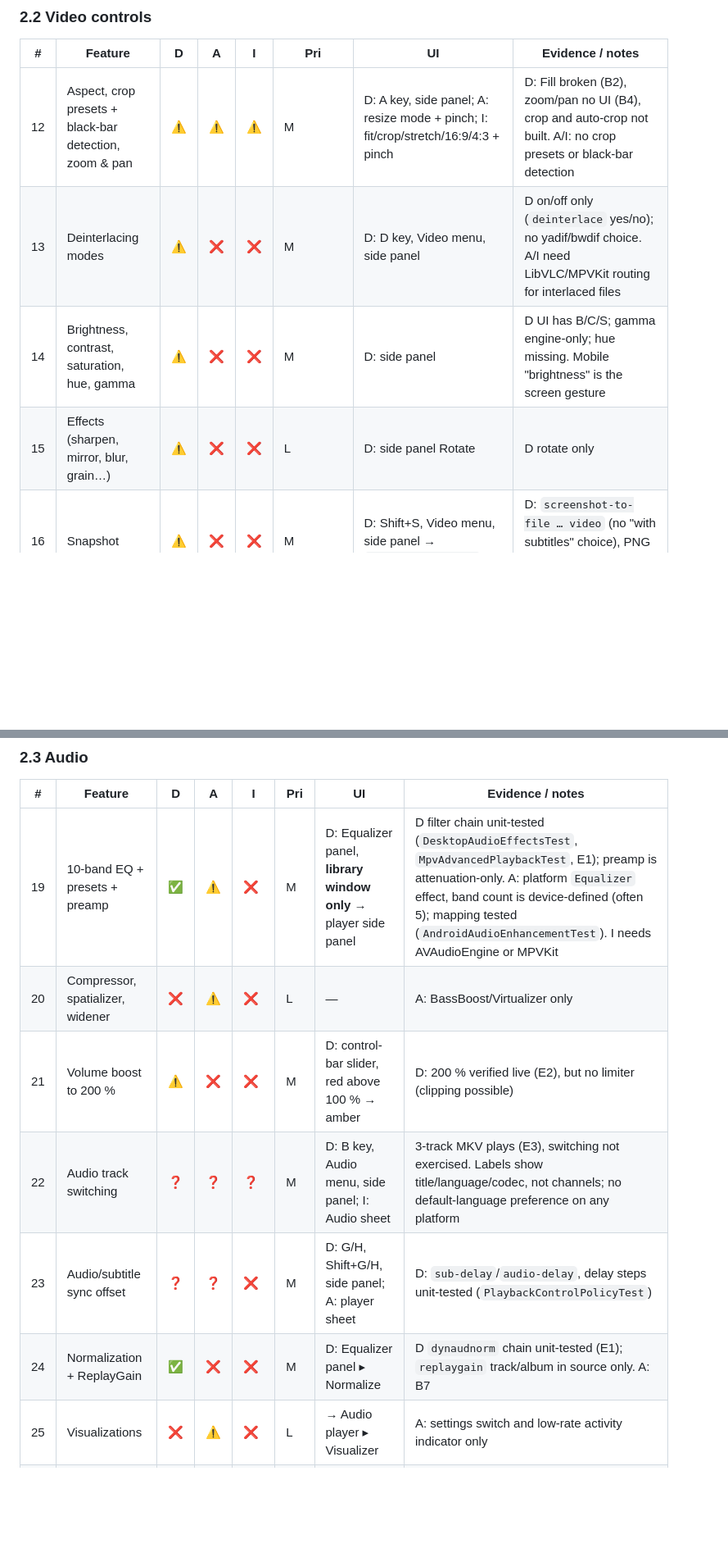
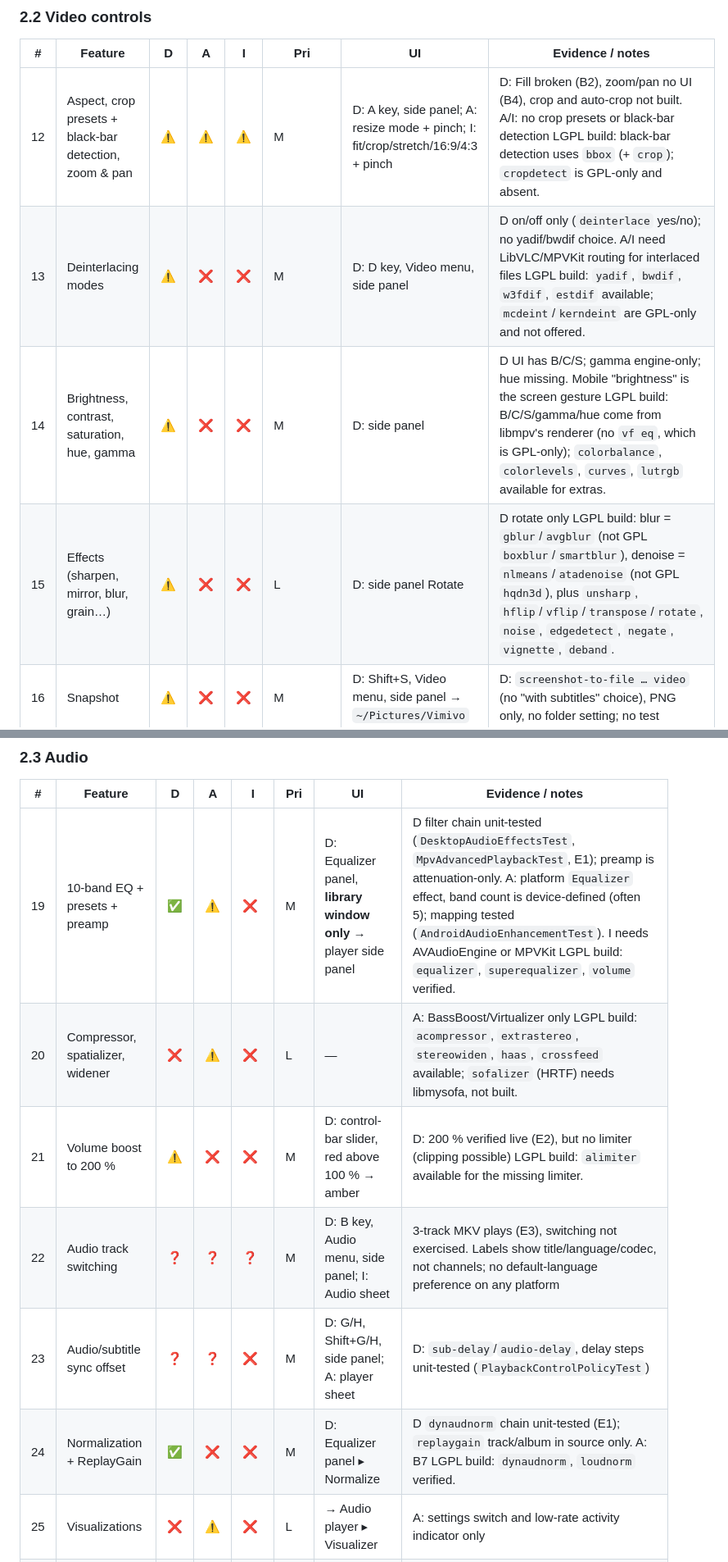
Before and after one commit to Vimivo/Player, a Markdown page: docs/VLC_FEATURE_GAP.md, 2 parts joined by grey strips. Shown at 82% size. Drawn GitHub-style; blank space fills up the shorter version.

```diff
--- a/docs/VLC_FEATURE_GAP.md
+++ b/docs/VLC_FEATURE_GAP.md
@@ -90,10 +90,10 @@ Priority: M = must-have, L = later. "UI" is today's location, then → the targe
 
 | # | Feature | D | A | I | Pri | UI | Evidence / notes |
 |---|---|---|---|---|---|---|---|
-| 12 | Aspect, crop presets + black-bar detection, zoom & pan | ⚠️ | ⚠️ | ⚠️ | M | D: A key, side panel; A: resize mode + pinch; I: fit/crop/stretch/16:9/4:3 + pinch | D: Fill broken (B2), zoom/pan no UI (B4), crop and auto-crop not built. A/I: no crop presets or black-bar detection |
-| 13 | Deinterlacing modes | ⚠️ | ❌ | ❌ | M | D: D key, Video menu, side panel | D on/off only (`deinterlace` yes/no); no yadif/bwdif choice. A/I need LibVLC/MPVKit routing for interlaced files |
-| 14 | Brightness, contrast, saturation, hue, gamma | ⚠️ | ❌ | ❌ | M | D: side panel | D UI has B/C/S; gamma engine-only; hue missing. Mobile "brightness" is the screen gesture |
-| 15 | Effects (sharpen, mirror, blur, grain…) | ⚠️ | ❌ | ❌ | L | D: side panel Rotate | D rotate only |
+| 12 | Aspect, crop presets + black-bar detection, zoom & pan | ⚠️ | ⚠️ | ⚠️ | M | D: A key, side panel; A: resize mode + pinch; I: fit/crop/stretch/16:9/4:3 + pinch | D: Fill broken (B2), zoom/pan no UI (B4), crop and auto-crop not built. A/I: no crop presets or black-bar detection LGPL build: black-bar detection uses `bbox` (+ `crop`); `cropdetect` is GPL-only and absent. |
+| 13 | Deinterlacing modes | ⚠️ | ❌ | ❌ | M | D: D key, Video menu, side panel | D on/off only (`deinterlace` yes/no); no yadif/bwdif choice. A/I need LibVLC/MPVKit routing for interlaced files LGPL build: `yadif`, `bwdif`, `w3fdif`, `estdif` available; `mcdeint`/`kerndeint` are GPL-only and not offered. |
+| 14 | Brightness, contrast, saturation, hue, gamma | ⚠️ | ❌ | ❌ | M | D: side panel | D UI has B/C/S; gamma engine-only; hue missing. Mobile "brightness" is the screen gesture LGPL build: B/C/S/gamma/hue come from libmpv's renderer (no `vf eq`, which is GPL-only); `colorbalance`, `colorlevels`, `curves`, `lutrgb` available for extras. |
+| 15 | Effects (sharpen, mirror, blur, grain…) | ⚠️ | ❌ | ❌ | L | D: side panel Rotate | D rotate only LGPL build: blur = `gblur`/`avgblur` (not GPL `boxblur`/`smartblur`), denoise = `nlmeans`/`atadenoise` (not GPL `hqdn3d`), plus `unsharp`, `hflip`/`vflip`/`transpose`/`rotate`, `noise`, `edgedetect`, `negate`, `vignette`, `deband`. |
 | 16 | Snapshot | ⚠️ | ❌ | ❌ | M | D: Shift+S, Video menu, side panel → `~/Pictures/Vimivo` | D: `screenshot-to-file … video` (no "with subtitles" choice), PNG only, no folder setting; no test |
 | 17 | Always-on-top, fullscreen, wallpaper | ⚠️ | ❓ | ❓ | M (wallpaper L) | D: F, double-click, View menu | D fullscreen in source; always-on-top and wallpaper not built. A/I equivalent = PiP (#62) |
 | 18 | Multiple video tracks | ❓ | ❓ | ⚠️ | M | D: side panel | D `vid`; I limited to `AVMediaSelection` groups |
@@ -102,12 +102,12 @@ Priority: M = must-have, L = later. "UI" is today's location, then → the targe
 
 | # | Feature | D | A | I | Pri | UI | Evidence / notes |
 |---|---|---|---|---|---|---|---|
-| 19 | 10-band EQ + presets + preamp | ✅ | ⚠️ | ❌ | M | D: Equalizer panel, **library window only** → player side panel | D filter chain unit-tested (`DesktopAudioEffectsTest`, `MpvAdvancedPlaybackTest`, E1); preamp is attenuation-only. A: platform `Equalizer` effect, band count is device-defined (often 5); mapping tested (`AndroidAudioEnhancementTest`). I needs AVAudioEngine or MPVKit |
-| 20 | Compressor, spatializer, widener | ❌ | ⚠️ | ❌ | L | — | A: BassBoost/Virtualizer only |
-| 21 | Volume boost to 200 % | ⚠️ | ❌ | ❌ | M | D: control-bar slider, red above 100 % → amber | D: 200 % verified live (E2), but no limiter (clipping possible) |
+| 19 | 10-band EQ + presets + preamp | ✅ | ⚠️ | ❌ | M | D: Equalizer panel, **library window only** → player side panel | D filter chain unit-tested (`DesktopAudioEffectsTest`, `MpvAdvancedPlaybackTest`, E1); preamp is attenuation-only. A: platform `Equalizer` effect, band count is device-defined (often 5); mapping tested (`AndroidAudioEnhancementTest`). I needs AVAudioEngine or MPVKit LGPL build: `equalizer`, `superequalizer`, `volume` verified. |
+| 20 | Compressor, spatializer, widener | ❌ | ⚠️ | ❌ | L | — | A: BassBoost/Virtualizer only LGPL build: `acompressor`, `extrastereo`, `stereowiden`, `haas`, `crossfeed` available; `sofalizer` (HRTF) needs libmysofa, not built. |
+| 21 | Volume boost to 200 % | ⚠️ | ❌ | ❌ | M | D: control-bar slider, red above 100 % → amber | D: 200 % verified live (E2), but no limiter (clipping possible) LGPL build: `alimiter` available for the missing limiter. |
 | 22 | Audio track switching | ❓ | ❓ | ❓ | M | D: B key, Audio menu, side panel; I: Audio sheet | 3-track MKV plays (E3), switching not exercised. Labels show title/language/codec, not channels; no default-language preference on any platform |
 | 23 | Audio/subtitle sync offset | ❓ | ❓ | ❌ | M | D: G/H, Shift+G/H, side panel; A: player sheet | D: `sub-delay`/`audio-delay`, delay steps unit-tested (`PlaybackControlPolicyTest`) |
-| 24 | Normalization + ReplayGain | ✅ | ❌ | ❌ | M | D: Equalizer panel ▸ Normalize | D `dynaudnorm` chain unit-tested (E1); `replaygain` track/album in source only. A: B7 |
+| 24 | Normalization + ReplayGain | ✅ | ❌ | ❌ | M | D: Equalizer panel ▸ Normalize | D `dynaudnorm` chain unit-tested (E1); `replaygain` track/album in source only. A: B7 LGPL build: `dynaudnorm`, `loudnorm` verified. |
 | 25 | Visualizations | ❌ | ⚠️ | ❌ | L | → Audio player ▸ Visualizer | A: settings switch and low-rate activity indicator only |
 | 26 | S/PDIF/HDMI passthrough | ❌ | ❌ | N/A | M (D, A) | → Audio ▸ Output | No `audio-spdif`, no Media3 passthrough. I: N/A, AirPlay carries multichannel |
 
```
Also changed, not shown: other parts of docs/VLC_FEATURE_GAP.md (+20 -0 lines).
